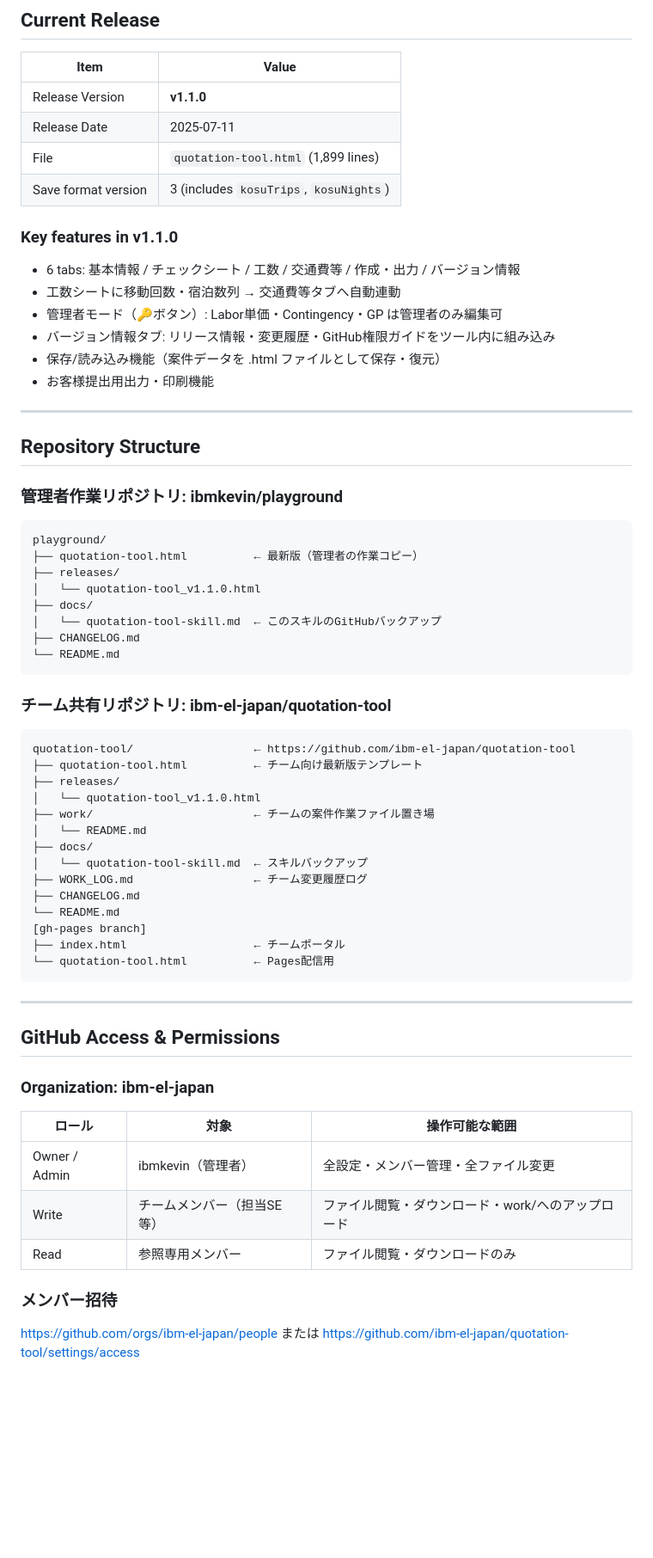
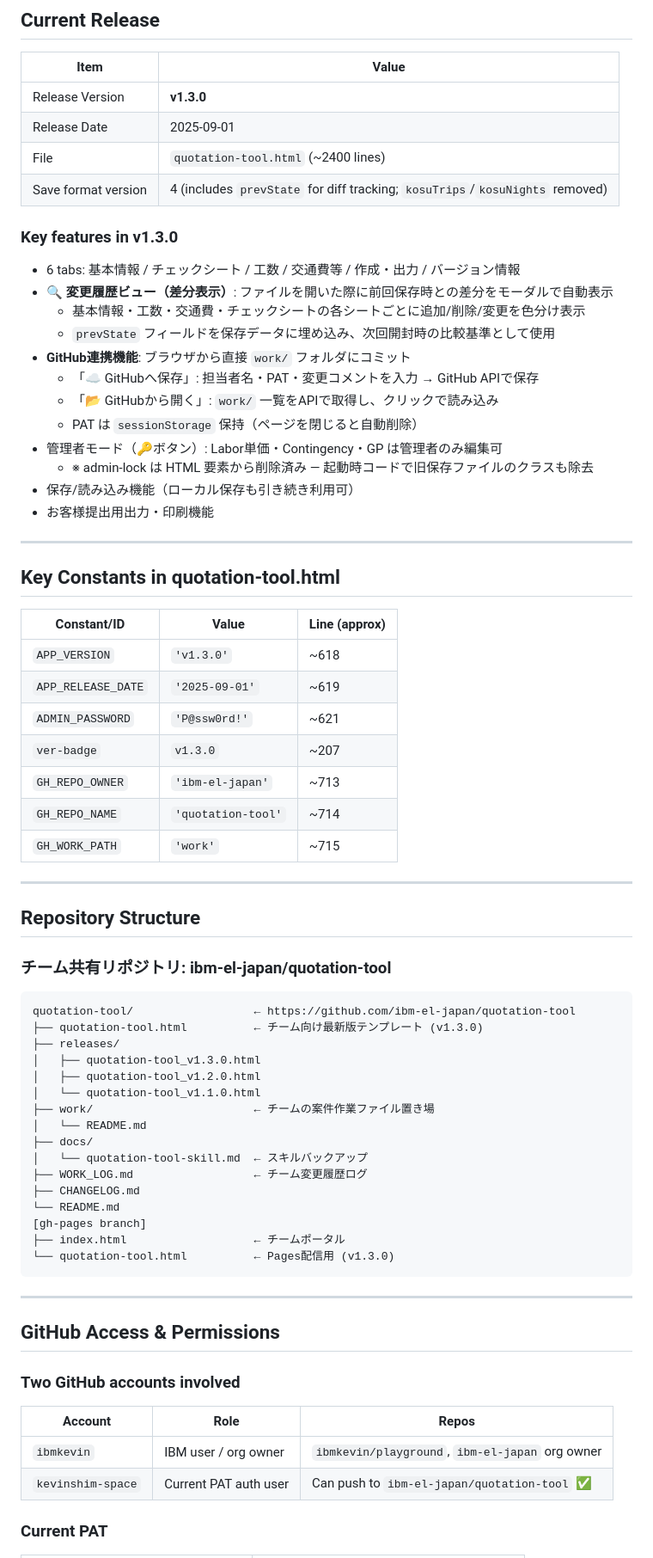
Before and after one commit to ibm-el-japan/quotation-tool, a Markdown page: docs/quotation-tool-skill.md, the part around one of its changes. Shown at 86% size. GitHub-like rendering; blank space fills up the shorter version.

````diff
--- a/docs/quotation-tool-skill.md
+++ b/docs/quotation-tool-skill.md
@@ -40,42 +40,51 @@ It is managed across two GitHub repositories:
 
 | Item | Value |
 |---|---|
-| Release Version | **v1.1.0** |
-| Release Date | 2025-07-11 |
-| File | `quotation-tool.html` (1,899 lines) |
-| Save format version | 3 (includes `kosuTrips`, `kosuNights`) |
+| Release Version | **v1.3.0** |
+| Release Date | 2025-09-01 |
+| File | `quotation-tool.html` (~2400 lines) |
+| Save format version | 4 (includes `prevState` for diff tracking; `kosuTrips`/`kosuNights` removed) |
 
-### Key features in v1.1.0
+### Key features in v1.3.0
 - 6 tabs: 基本情報 / チェックシート / 工数 / 交通費等 / 作成・出力 / バージョン情報
-- 工数シートに移動回数・宿泊数列 → 交通費等タブへ自動連動
+- **🔍 変更履歴ビュー（差分表示）**: ファイルを開いた際に前回保存時との差分をモーダルで自動表示
+  - 基本情報・工数・交通費・チェックシートの各シートごとに追加/削除/変更を色分け表示
+  - `prevState` フィールドを保存データに埋め込み、次回開封時の比較基準として使用
+- **GitHub連携機能**: ブラウザから直接 `work/` フォルダにコミット
+  - 「☁️ GitHubへ保存」: 担当者名・PAT・変更コメントを入力 → GitHub APIで保存
+  - 「📂 GitHubから開く」: `work/` 一覧をAPIで取得し、クリックで読み込み
+  - PAT は `sessionStorage` 保持（ページを閉じると自動削除）
 - 管理者モード（🔑ボタン）: Labor単価・Contingency・GP は管理者のみ編集可
-- バージョン情報タブ: リリース情報・変更履歴・GitHub権限ガイドをツール内に組み込み
-- 保存/読み込み機能（案件データを .html ファイルとして保存・復元）
+  - ※ admin-lock は HTML 要素から削除済み — 起動時コードで旧保存ファイルのクラスも除去
+- 保存/読み込み機能（ローカル保存も引き続き利用可）
 - お客様提出用出力・印刷機能
+
+---
+
+## Key Constants in quotation-tool.html
+
+| Constant/ID | Value | Line (approx) |
+|---|---|---|
+| `APP_VERSION` | `'v1.3.0'` | ~618 |
+| `APP_RELEASE_DATE` | `'2025-09-01'` | ~619 |
+| `ADMIN_PASSWORD` | `'P@ssw0rd!'` | ~621 |
+| `ver-badge` | `v1.3.0` | ~207 |
+| `GH_REPO_OWNER` | `'ibm-el-japan'` | ~713 |
+| `GH_REPO_NAME` | `'quotation-tool'` | ~714 |
+| `GH_WORK_PATH` | `'work'` | ~715 |
 
 ---
 
 ## Repository Structure
 
-### 管理者作業リポジトリ: ibmkevin/playground
-
-```
-playground/
-├── quotation-tool.html          ← 最新版（管理者の作業コピー）
-├── releases/
-│   └── quotation-tool_v1.1.0.html
-├── docs/
-│   └── quotation-tool-skill.md  ← このスキルのGitHubバックアップ
-├── CHANGELOG.md
-└── README.md
-```
-
 ### チーム共有リポジトリ: ibm-el-japan/quotation-tool
 
 ```
 quotation-tool/                  ← https://github.com/ibm-el-japan/quotation-tool
-├── quotation-tool.html          ← チーム向け最新版テンプレート
+├── quotation-tool.html          ← チーム向け最新版テンプレート (v1.3.0)
 ├── releases/
+│   ├── quotation-tool_v1.3.0.html
+│   ├── quotation-tool_v1.2.0.html
 │   └── quotation-tool_v1.1.0.html
 ├── work/                        ← チームの案件作業ファイル置き場
 │   └── README.md
@@ -86,22 +95,19 @@ quotation-tool/                  ← https://github.com/ibm-el-japan/quotation-t
 └── README.md
 [gh-pages branch]
 ├── index.html                   ← チームポータル
-└── quotation-tool.html          ← Pages配信用
+└── quotation-tool.html          ← Pages配信用 (v1.3.0)
 ```
 
 ---
 
 ## GitHub Access & Permissions
 
-### Organization: ibm-el-japan
+### Two GitHub accounts involved
 
-| ロール | 対象 | 操作可能な範囲 |
+| Account | Role | Repos |
 |---|---|---|
-| Owner / Admin | ibmkevin（管理者） | 全設定・メンバー管理・全ファイル変更 |
-| Write | チームメンバー（担当SE等） | ファイル閲覧・ダウンロード・work/へのアップロード |
-| Read | 参照専用メンバー | ファイル閲覧・ダウンロードのみ |
+| `ibmkevin` | IBM user / org owner | `ibmkevin/playground`, `ibm-el-japan` org owner |
+| `kevinshim-space` | Current PAT auth user | Can push to `ibm-el-japan/quotation-tool` ✅ |
 
-### メンバー招待
-https://github.com/orgs/ibm-el-japan/people または
-https://github.com/ibm-el-japan/quotation-tool/settings/access
+### Current PAT
 
````
Also changed, not shown: other parts of docs/quotation-tool-skill.md (+52 -78 lines).
